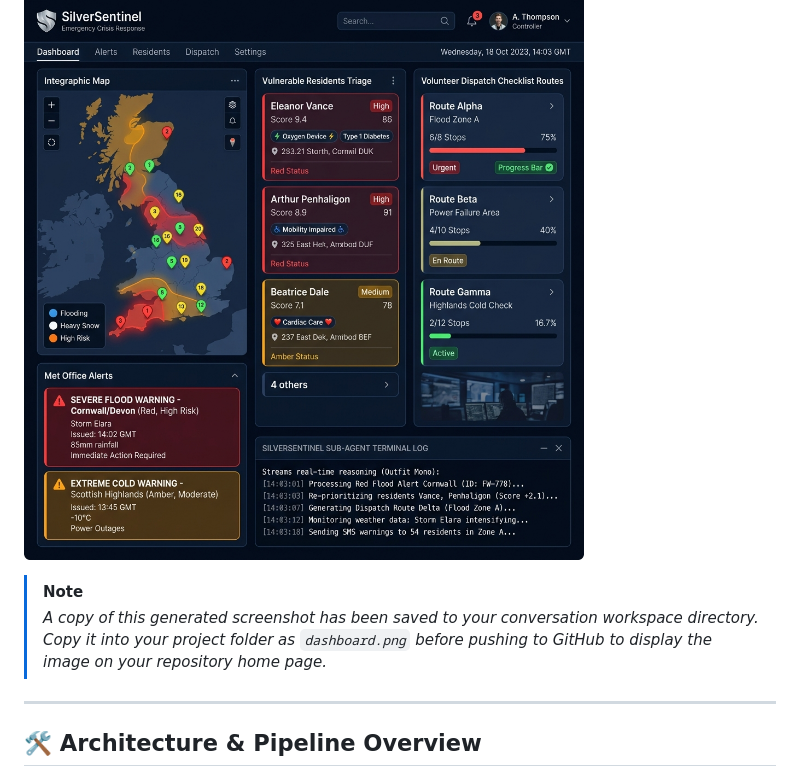
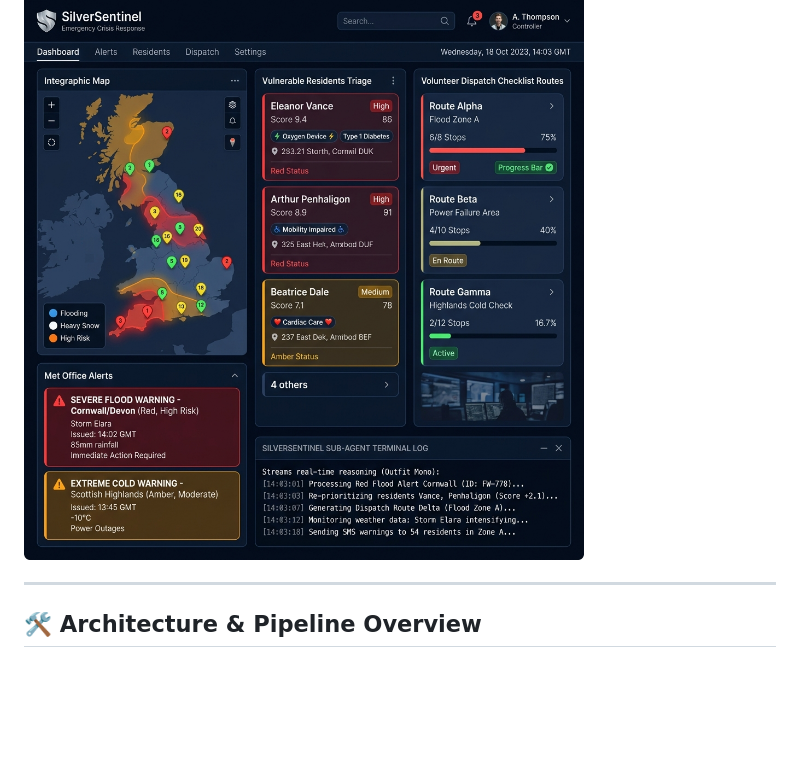
Before and after one commit to Master-SC/silver-sentinel, a Markdown page: README.md, the part around the change. GitHub-like rendering; blank space fills up the shorter version.

```diff
--- a/README.md
+++ b/README.md
@@ -11,9 +11,6 @@ The system features a **multi-attribute risk priority scoring matrix**, a **near
 Here is a visual preview of the SilverSentinel Crisis Command Center:
 
 ![SilverSentinel Emergency Dashboard](dashboard.png)
-
-> [!NOTE]
-> *A copy of this generated screenshot has been saved to your conversation workspace directory. Copy it into your project folder as `dashboard.png` before pushing to GitHub to display the image on your repository home page.*
 
 ---
 
```
